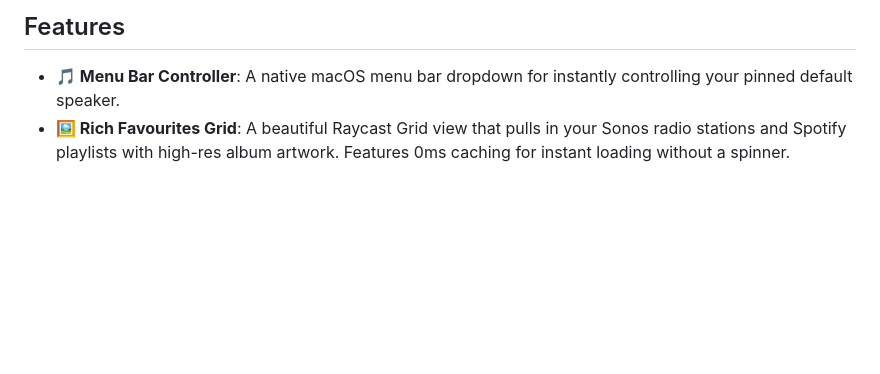
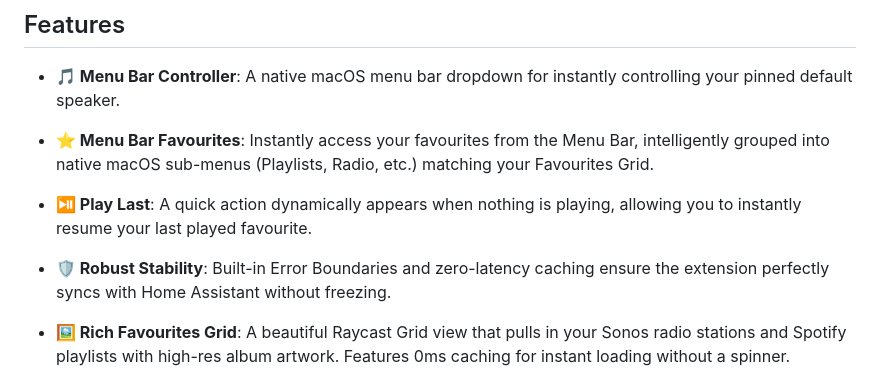
Before and after one commit to webziggy/deluxe-sonos-raycast-extension, a Markdown page: README.md, the part around the change. Rendered like a GitHub page; blank space fills up the shorter version.

Commit message:
docs: update readme with v1.4.0 features

```diff
--- a/README.md
+++ b/README.md
@@ -6,6 +6,10 @@ A native, blazing-fast Raycast extension to seamlessly control your Sonos ecosys
 ## Features
 
 - **🎵 Menu Bar Controller**: A native macOS menu bar dropdown for instantly controlling your pinned default speaker.
+- **⭐️ Menu Bar Favourites**: Instantly access your favourites from the Menu Bar, intelligently grouped into native macOS sub-menus (Playlists, Radio, etc.) matching your Favourites Grid.
+- **⏯️ Play Last**: A quick action dynamically appears when nothing is playing, allowing you to instantly resume your last played favourite.
+- **🛡️ Robust Stability**: Built-in Error Boundaries and zero-latency caching ensure the extension perfectly syncs with Home Assistant without freezing.
+
 - **🖼️ Rich Favourites Grid**: A beautiful Raycast Grid view that pulls in your Sonos radio stations and Spotify playlists with high-res album artwork. Features 0ms caching for instant loading without a spinner.
 - **📋 Live Playback Queue**: A detailed List view showing the current playback queue for any speaker, with the ability to jump to tracks, remove them (`Cmd + Backspace`), or clear the entire queue (`Cmd + Shift + Backspace`).
 - **🤝 Intelligent Grouping**: Automatically detects grouped speakers, providing master controls alongside fully independent volume overrides for each member.
```
